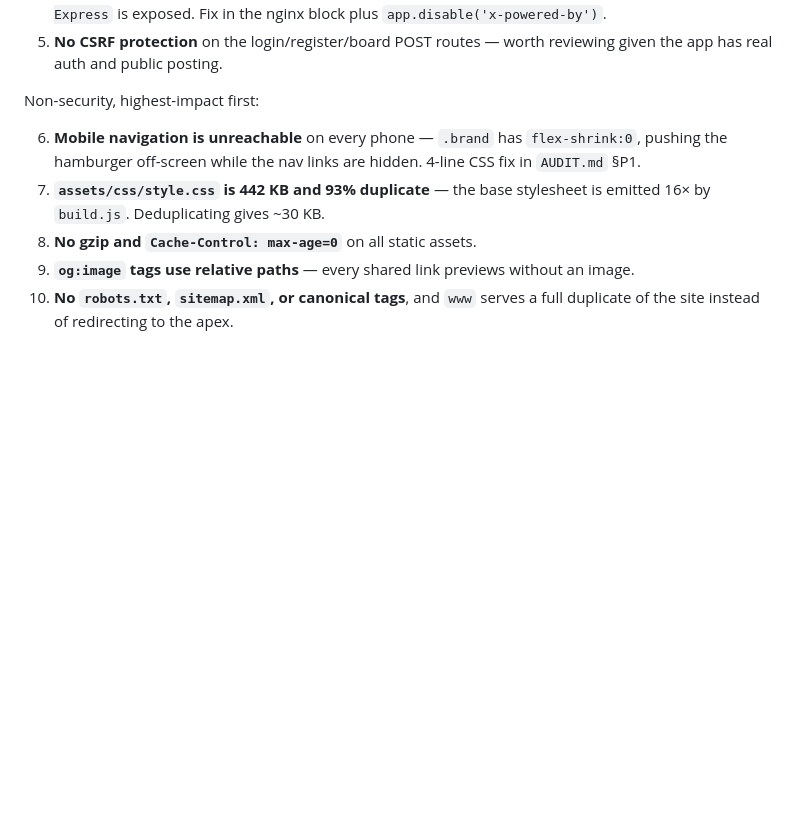
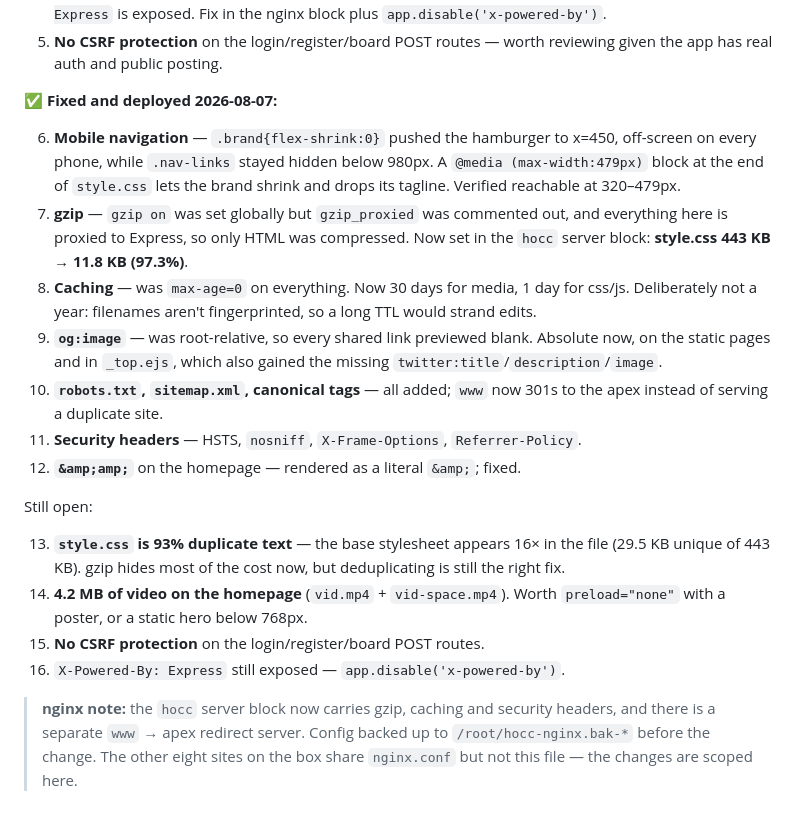
Before and after one commit to calypsocharm/houseofcardandcoin, a Markdown page: deploy.md, the part around the change. GitHub-like rendering; blank space fills up the shorter version.

Commit message:
deploy.md: record what was fixed and what is still open
Co-Authored-By: Claude Opus 5 <noreply@anthropic.com>

```diff
--- a/deploy.md
+++ b/deploy.md
@@ -329,15 +329,37 @@ The security-relevant ones:
 5. **No CSRF protection** on the login/register/board POST routes — worth
    reviewing given the app has real auth and public posting.
 
-Non-security, highest-impact first:
+✅ **Fixed and deployed 2026-08-07:**
 
-6. **Mobile navigation is unreachable** on every phone — `.brand` has
-   `flex-shrink:0`, pushing the hamburger off-screen while the nav links are
-   hidden. 4-line CSS fix in `AUDIT.md` §P1.
-7. **`assets/css/style.css` is 442 KB and 93% duplicate** — the base stylesheet
-   is emitted 16× by `build.js`. Deduplicating gives ~30 KB.
-8. **No gzip and `Cache-Control: max-age=0`** on all static assets.
-9. **`og:image` tags use relative paths** — every shared link previews without an
-   image.
-10. **No `robots.txt`, `sitemap.xml`, or canonical tags**, and `www` serves a full
-    duplicate of the site instead of redirecting to the apex.
+6. **Mobile navigation** — `.brand{flex-shrink:0}` pushed the hamburger to x=450,
+   off-screen on every phone, while `.nav-links` stayed hidden below 980px. A
+   `@media (max-width:479px)` block at the end of `style.css` lets the brand
+   shrink and drops its tagline. Verified reachable at 320–479px.
+7. **gzip** — `gzip on` was set globally but `gzip_proxied` was commented out,
+   and everything here is proxied to Express, so only HTML was compressed.
+   Now set in the `hocc` server block: **style.css 443 KB → 11.8 KB (97.3%)**.
+8. **Caching** — was `max-age=0` on everything. Now 30 days for media, 1 day for
+   css/js. Deliberately not a year: filenames aren't fingerprinted, so a long
+   TTL would strand edits.
+9. **`og:image`** — was root-relative, so every shared link previewed blank.
+   Absolute now, on the static pages and in `_top.ejs`, which also gained the
+   missing `twitter:title`/`description`/`image`.
+10. **`robots.txt`, `sitemap.xml`, canonical tags** — all added; `www` now 301s
+    to the apex instead of serving a duplicate site.
+11. **Security headers** — HSTS, `nosniff`, `X-Frame-Options`, `Referrer-Policy`.
+12. **`&amp;amp;`** on the homepage — rendered as a literal `&amp;`; fixed.
+
+Still open:
+
+13. **`style.css` is 93% duplicate text** — the base stylesheet appears 16× in
+    the file (29.5 KB unique of 443 KB). gzip hides most of the cost now, but
+    deduplicating is still the right fix.
+14. **4.2 MB of video on the homepage** (`vid.mp4` + `vid-space.mp4`). Worth
+    `preload="none"` with a poster, or a static hero below 768px.
+15. **No CSRF protection** on the login/register/board POST routes.
+16. `X-Powered-By: Express` still exposed — `app.disable('x-powered-by')`.
+
+> **nginx note:** the `hocc` server block now carries gzip, caching and security
+> headers, and there is a separate `www` → apex redirect server. Config backed up
+> to `/root/hocc-nginx.bak-*` before the change. The other eight sites on the box
+> share `nginx.conf` but not this file — the changes are scoped here.
```
